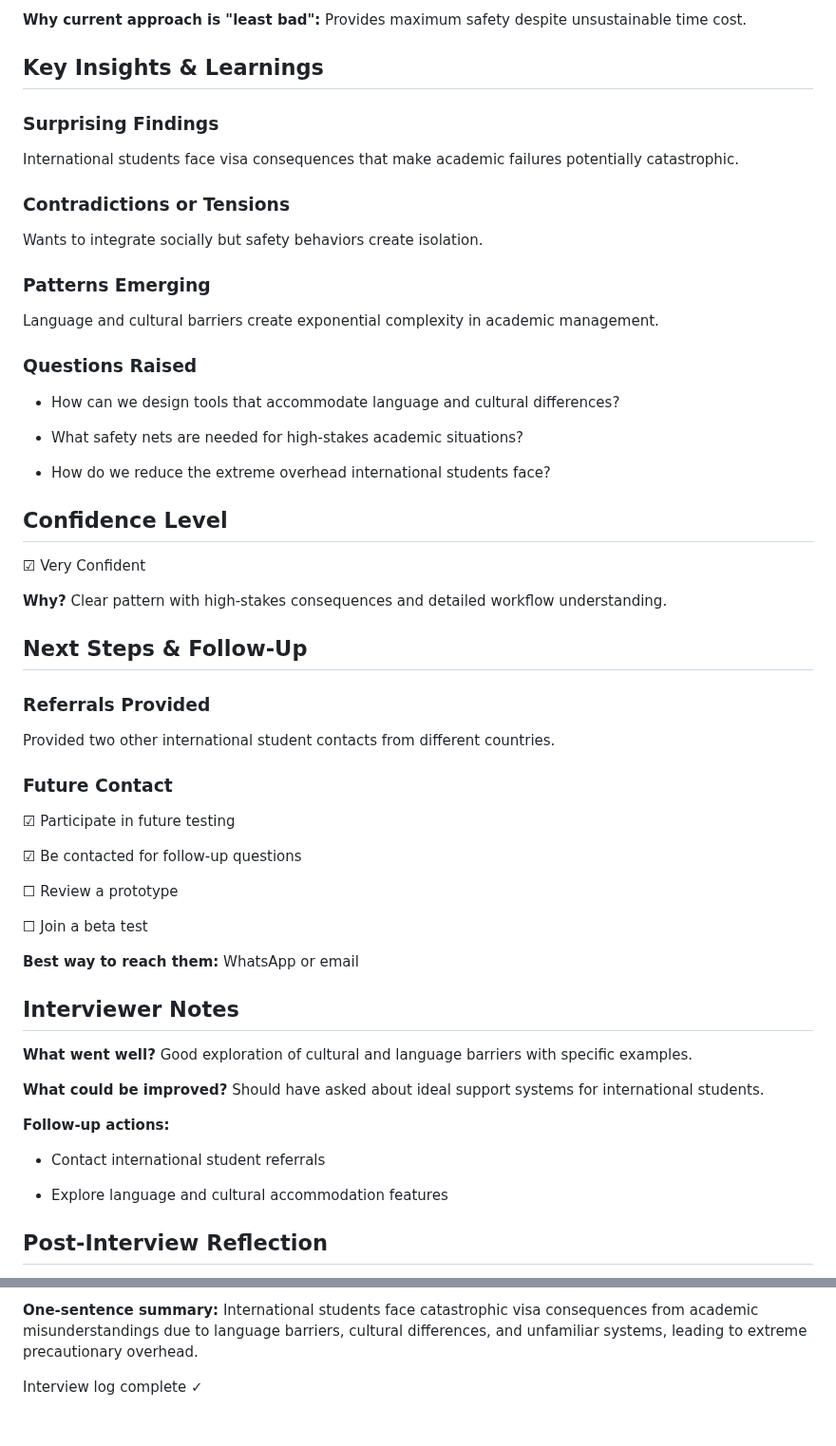
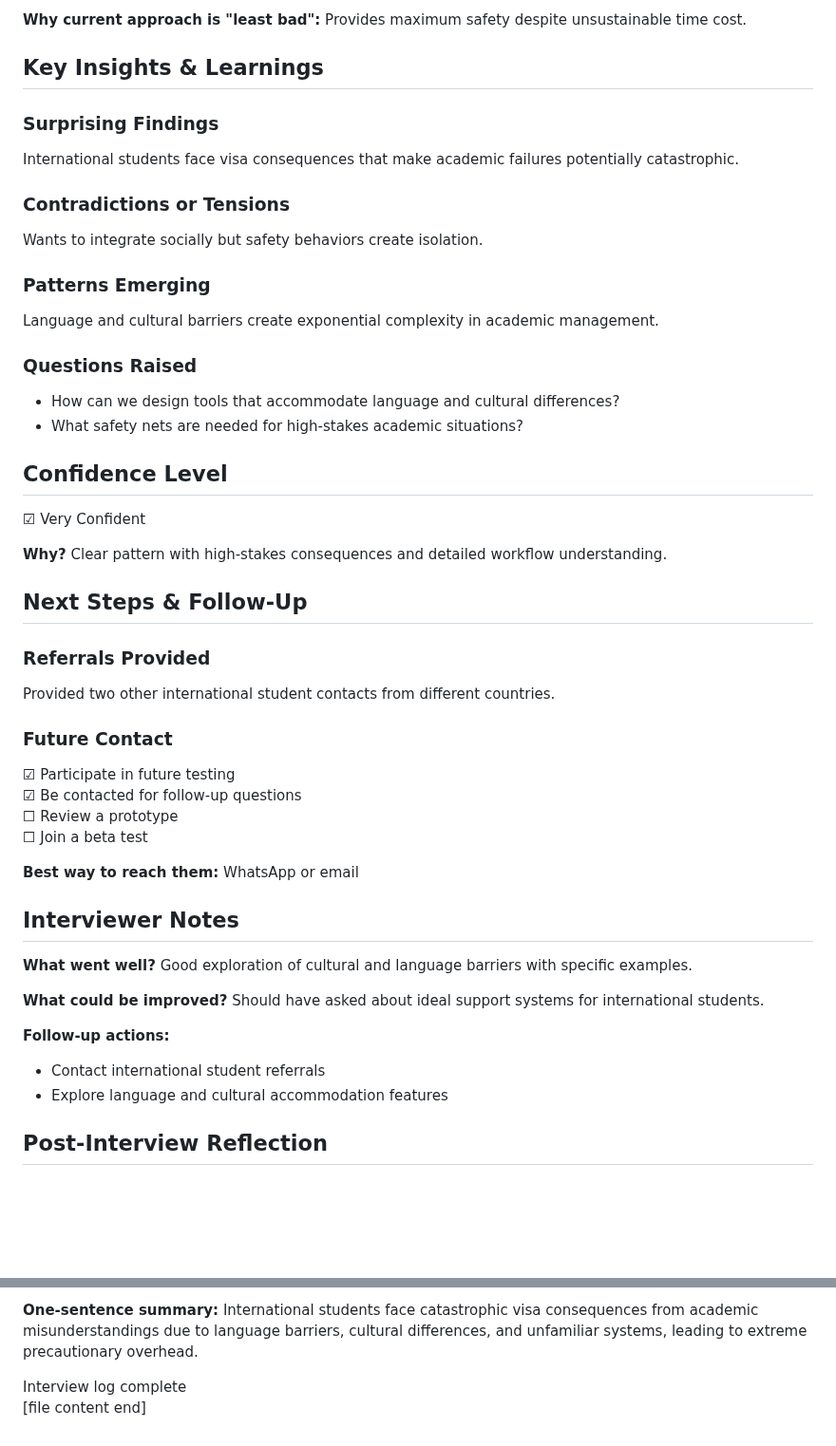
Before and after one commit to XDalexdi/Vertex, a Markdown page: 01-discovery/interview-logs/interview-005.md, 2 parts joined by grey strips. Shown at 95% size. Drawn GitHub-style; blank space fills up the shorter version.

```diff
--- a/01-discovery/interview-logs/interview-005.md
+++ b/01-discovery/interview-logs/interview-005.md
@@ -251,61 +174,43 @@ Missed group meeting because time was communicated in 12-hour format she misunde
 **Why current approach is "least bad":** Provides maximum safety despite unsustainable time cost.
 
 ## Key Insights & Learnings
-
 ### Surprising Findings
-
 International students face visa consequences that make academic failures potentially catastrophic.
 
 ### Contradictions or Tensions
-
 Wants to integrate socially but safety behaviors create isolation.
 
 ### Patterns Emerging
-
 Language and cultural barriers create exponential complexity in academic management.
 
 ### Questions Raised
-
 - How can we design tools that accommodate language and cultural differences?
-
 - What safety nets are needed for high-stakes academic situations?
 
-- How do we reduce the extreme overhead international students face?
-
 ## Confidence Level
-
 ☑ Very Confident
 
 **Why?** Clear pattern with high-stakes consequences and detailed workflow understanding.
 
 ## Next Steps & Follow-Up
-
 ### Referrals Provided
-
 Provided two other international student contacts from different countries.
 
 ### Future Contact
-
 ☑ Participate in future testing
-
 ☑ Be contacted for follow-up questions
-
 ☐ Review a prototype
-
 ☐ Join a beta test
 
 **Best way to reach them:** WhatsApp or email
 
 ## Interviewer Notes
-
 **What went well?** Good exploration of cultural and language barriers with specific examples.
 
 **What could be improved?** Should have asked about ideal support systems for international students.
 
 **Follow-up actions:**
-
 - Contact international student referrals
-
 - Explore language and cultural accommodation features
 
 ## Post-Interview Reflection
@@ -316,4 +219,5 @@ Provided two other international student contacts from different countries.
 
 **One-sentence summary:** International students face catastrophic visa consequences from academic misunderstandings due to language barriers, cultural differences, and unfamiliar systems, leading to extreme precautionary overhead.
 
-Interview log complete ✓
+Interview log complete
+[file content end]
```
Also changed, not shown: other parts of 01-discovery/interview-logs/interview-005.md (+4 -83 lines).
